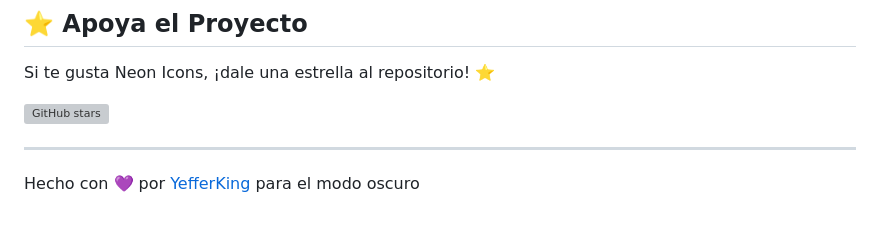
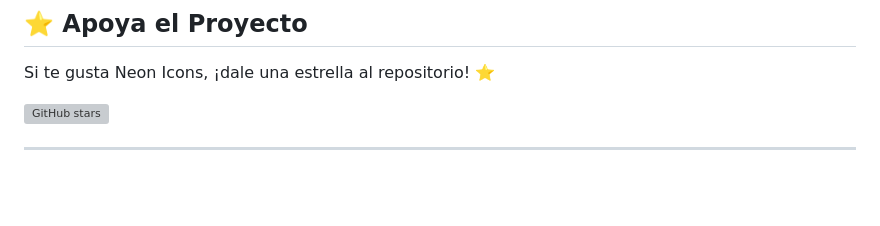
Before and after one commit to YefferKing/IconsNeon, a Markdown page: README.md, the part around the change. Drawn GitHub-style; blank space fills up the shorter version; grey boxes are pictures that could not be loaded.

Commit message:
Remove credit line for YefferKing
Removed credit line for YefferKing from README.

```diff
--- a/README.md
+++ b/README.md
@@ -231,5 +231,3 @@ Si te gusta Neon Icons, ¡dale una estrella al repositorio! ⭐
 [![GitHub stars](https://img.shields.io/github/stars/yefferking/IconsNeon?style=social)](https://github.com/yefferking/IconsNeon)
 
 ---
-
-Hecho con 💜 por [YefferKing](https://github.com/yefferking) para el modo oscuro
```
